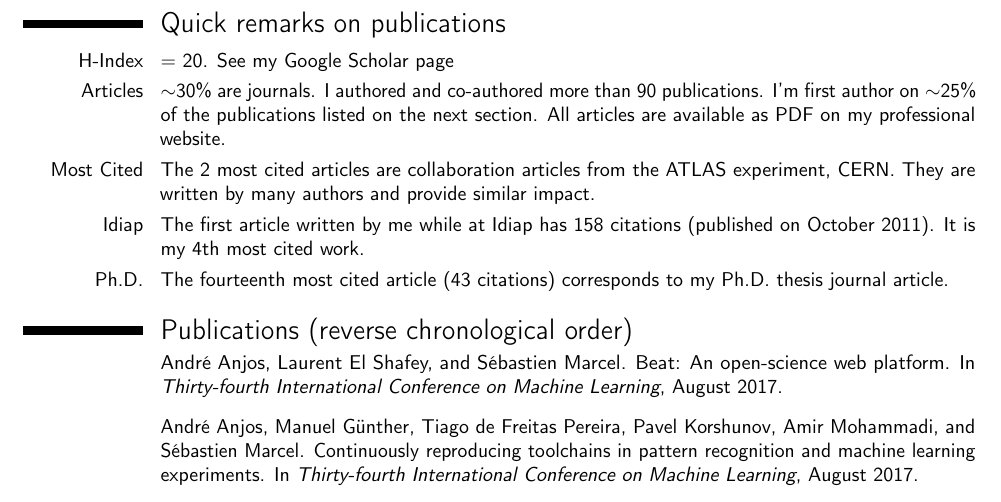
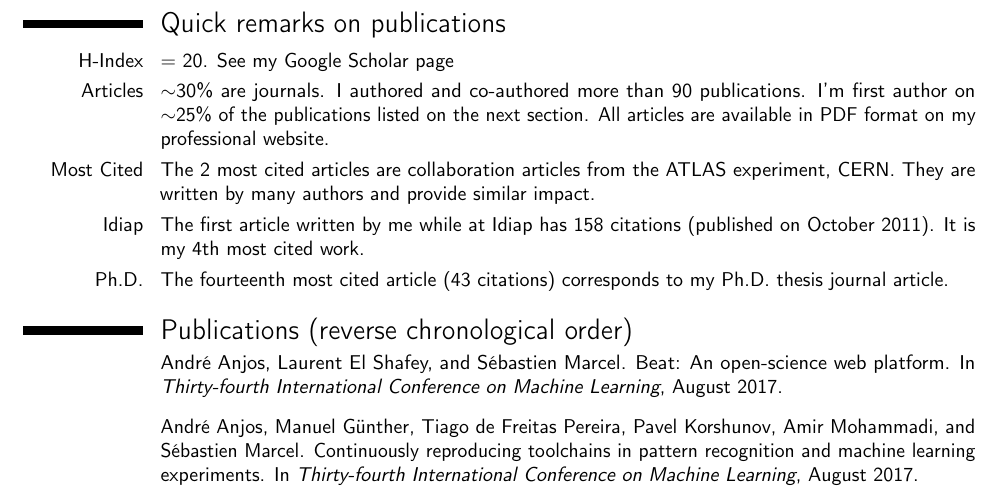
Before and after one commit to anjos/cv, a LaTeX CV (short_cv.tex, which reads publications.tex): part of page 3 of 8, cut so that both start at the same text. Compiled offline with pdfLaTeX.

Commit message:
Fix english

```diff
--- a/publications.tex
+++ b/publications.tex
@@ -9,7 +9,7 @@
 
 \cvitem{Articles}{$\sim$30\% are journals. I authored and co-authored more than
 90 publications. I'm first author on $\sim$25\% of the publications listed on
-the next section. All articles are available as PDF on
+the next section. All articles are available in PDF format on
 \href{http://andreanjos.org}{my professional website}.}
 
 \cvitem{Most Cited}{The 2 most cited articles are collaboration articles
```
